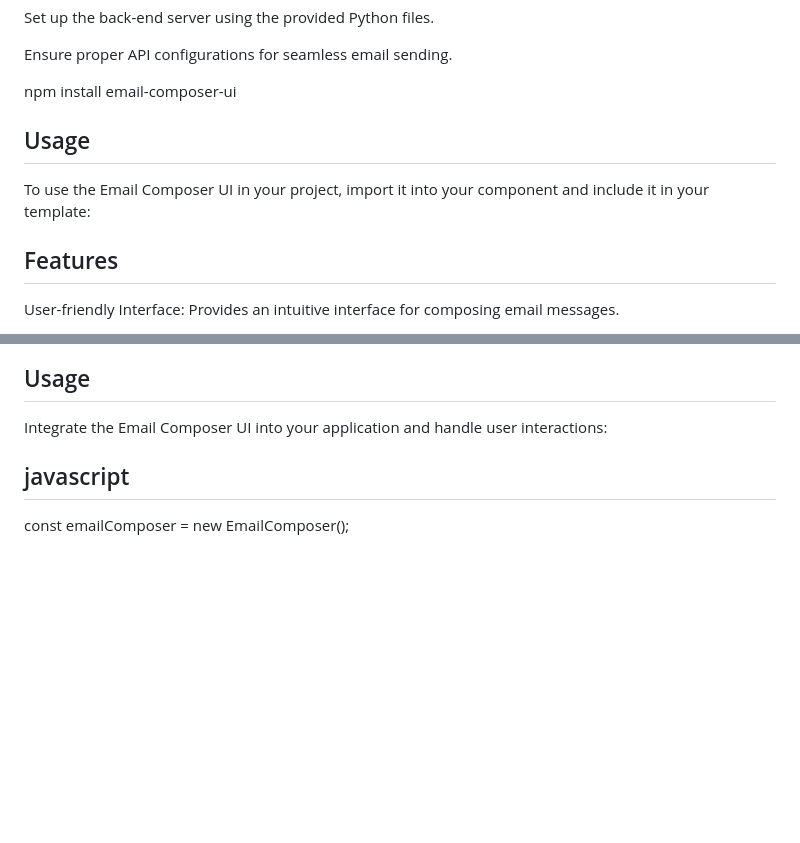
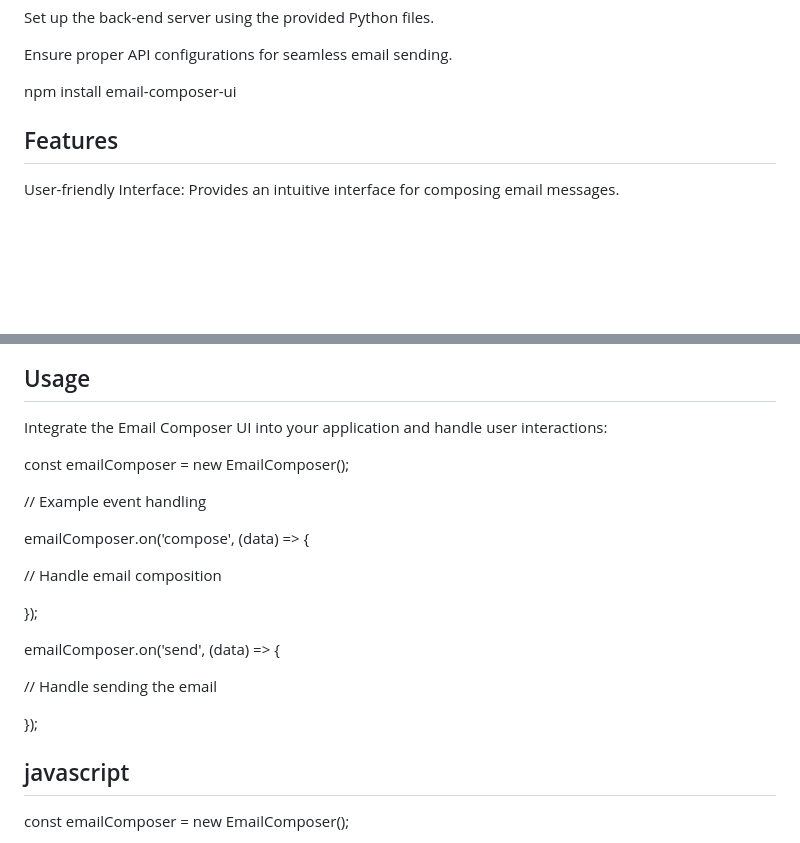
Before and after one commit to Sommyj1/Email-Composer-UI, a Markdown page: README.md, 2 parts joined by grey strips. Drawn GitHub-style; blank space fills up the shorter version.

```diff
--- a/README.md
+++ b/README.md
@@ -42,9 +42,6 @@ Set up the back-end server using the provided Python files.
 Ensure proper API configurations for seamless email sending.
 
 npm install email-composer-ui
-
-## Usage
-To use the Email Composer UI in your project, import it into your component and include it in your template:
 
 ## Features
 
@@ -114,6 +111,23 @@ const emailComposer = new EmailComposer({
 
 Integrate the Email Composer UI into your application and handle user interactions:
 
+const emailComposer = new EmailComposer();
+
+// Example event handling
+
+emailComposer.on('compose', (data) => {
+
+  // Handle email composition
+
+});
+
+emailComposer.on('send', (data) => {
+
+  // Handle sending the email
+
+});
+
+
 ## javascript
 const emailComposer = new EmailComposer();
 
```
